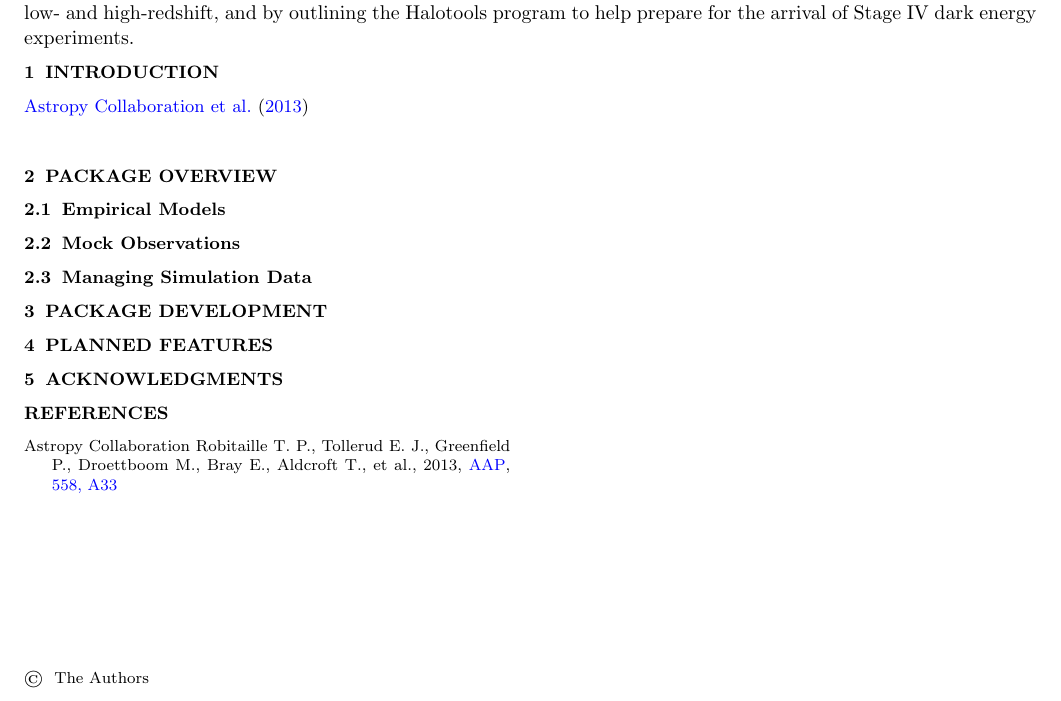
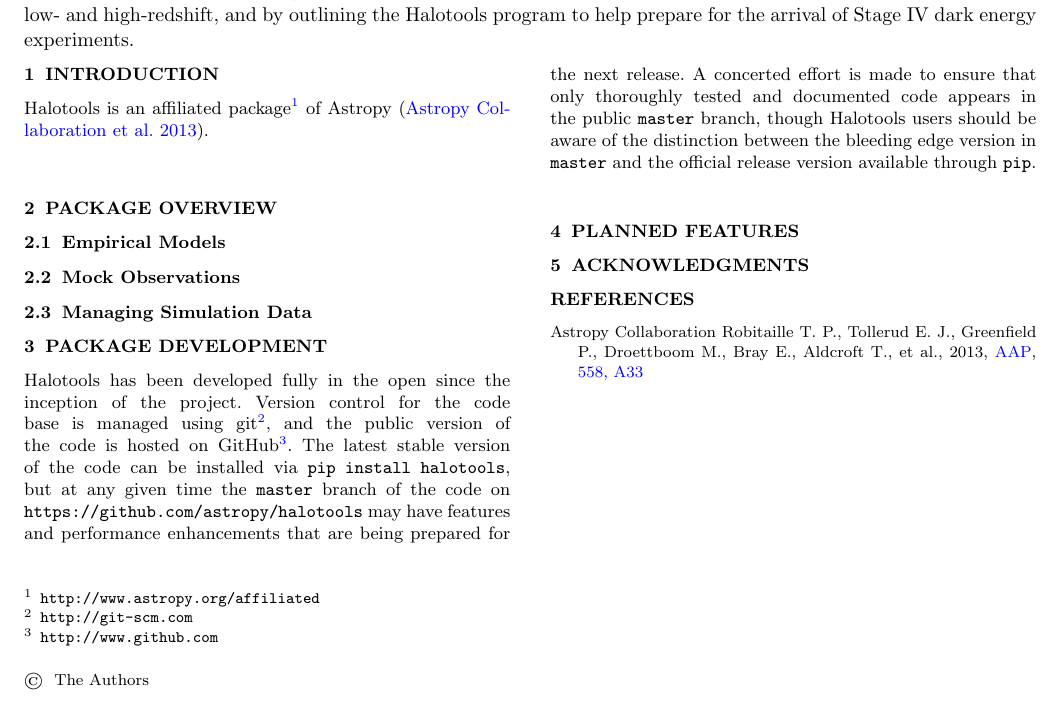
Before and after one commit to surhud/halotools_release_paper, a LaTeX paper (halotools.tex): part of the page, cut so that both start at the same text. Compiled offline with pdfLaTeX; an older LaTeX class or package is replaced by its successor; a missing bibliography style is replaced by a similar one.

Commit message:
Added paragraph on git, github, and master vs. pip

```diff
--- a/halotools.tex
+++ b/halotools.tex
@@ -72,7 +72,7 @@ We  present the first official release of Halotools, a community-driven python p
 \label{section:introduction}
 %---------------------------
 
-\citet{astropy}
+Halotools is an affiliated package\footnote{\tt http://www.astropy.org/affiliated} of Astropy \citep{astropy}.
 
 %---------------------------
 \section{Package Overview}
@@ -99,6 +99,8 @@ We  present the first official release of Halotools, a community-driven python p
 \label{section:development}
 %---------------------------
 
+Halotools has been developed fully in the open since the inception of the project. Version control for the code base is managed using git\footnote{\tt http://git-scm.com}, and the public version of the code is hosted on GitHub\footnote{\tt http://www.github.com}. The latest stable version of the code can be installed via {\tt pip install halotools}, but at any given time the {\tt master} branch of the code on {\tt https://github.com/astropy/halotools} may have features and performance enhancements that are being prepared for the next release. A concerted effort is made to ensure that only thoroughly tested and documented code appears in the public {\tt master} branch, though Halotools users should be aware of the distinction between the bleeding edge version in {\tt master} and the official release version available through {\tt pip}.
+
 %---------------------------
 \section{Planned Features}
 \label{section:planned_features}
```
Also changed, not shown: halotools.pdf.
